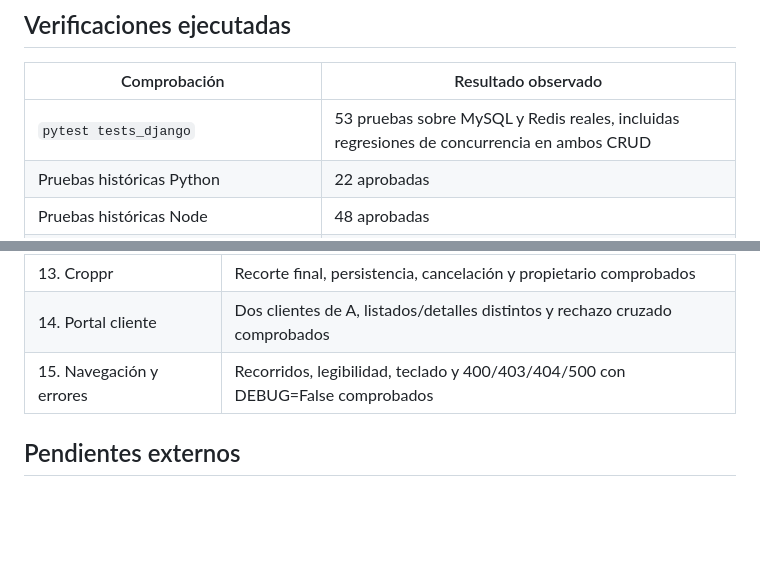
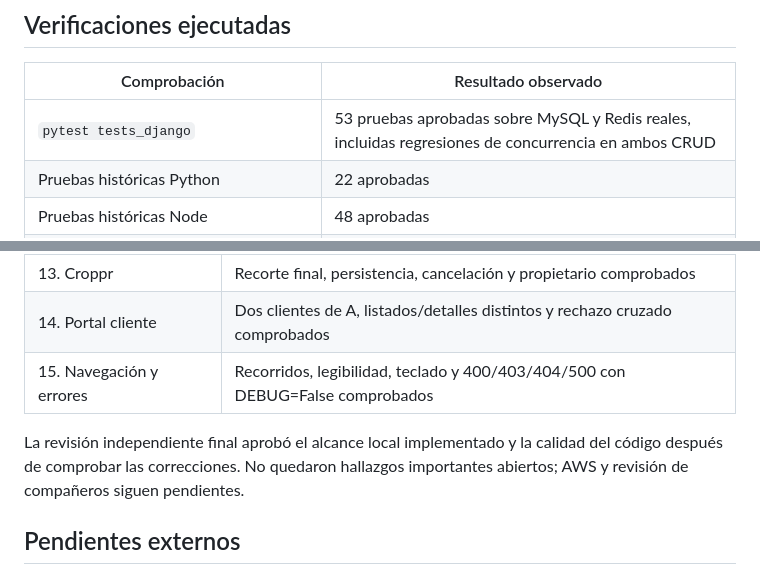
Before and after one commit to zoroikami/sgr-municipalidad-laserena, a Markdown page: docs/EVALUACION_3_ESTADO.md, 2 parts joined by grey strips. Rendered like a GitHub page; blank space fills up the shorter version.

```diff
--- a/docs/EVALUACION_3_ESTADO.md
+++ b/docs/EVALUACION_3_ESTADO.md
@@ -18,7 +18,7 @@ gestión de cuentas se mantienen con la política de alcance documentada.
 
 | Comprobación | Resultado observado |
 | --- | --- |
-| `pytest tests_django` | 53 pruebas sobre MySQL y Redis reales, incluidas regresiones de concurrencia en ambos CRUD |
+| `pytest tests_django` | 53 pruebas aprobadas sobre MySQL y Redis reales, incluidas regresiones de concurrencia en ambos CRUD |
 | Pruebas históricas Python | 22 aprobadas |
 | Pruebas históricas Node | 48 aprobadas |
 | Migraciones | Aplicadas en MySQL; `makemigrations --check --dry-run` sin cambios |
@@ -96,6 +96,10 @@ modificó ni se importó automáticamente a la base nueva.
 | 14. Portal cliente | Dos clientes de A, listados/detalles distintos y rechazo cruzado comprobados |
 | 15. Navegación y errores | Recorridos, legibilidad, teclado y 400/403/404/500 con DEBUG=False comprobados |
 
+La revisión independiente final aprobó el alcance local implementado y la calidad
+del código después de comprobar las correcciones. No quedaron hallazgos
+importantes abiertos; AWS y revisión de compañeros siguen pendientes.
+
 ## Pendientes externos
 
 1. Identificar la instancia EC2 y la URL o dominio, y disponer de acceso configurado.
```
Also changed, not shown: 1 other file.
